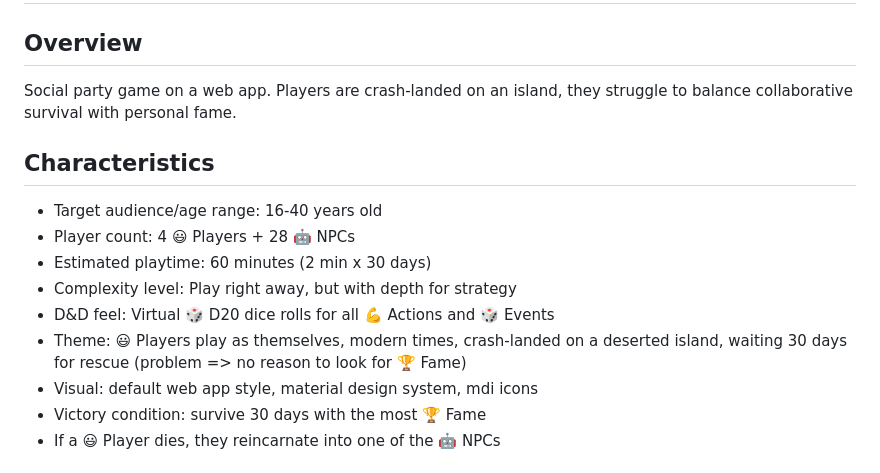
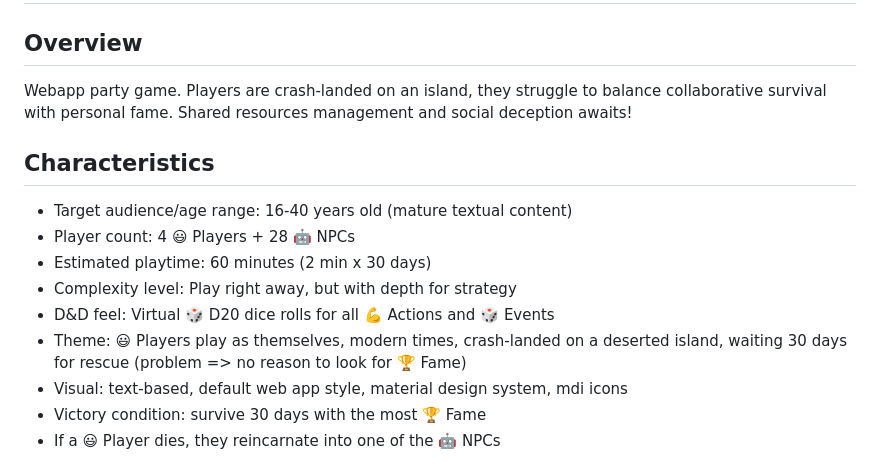
Before and after one commit to Rodot/cosaan, a Markdown page: README.md, the part around one of its changes. Drawn GitHub-style.

```diff
--- a/README.md
+++ b/README.md
@@ -2,17 +2,17 @@
 
 ## Overview
 
-Social party game on a web app. Players are crash-landed on an island, they struggle to balance collaborative survival with personal fame.
+Webapp party game. Players are crash-landed on an island, they struggle to balance collaborative survival with personal fame. Shared resources management and social deception awaits!
 
 ## Characteristics
 
-- Target audience/age range: 16-40 years old
+- Target audience/age range: 16-40 years old (mature textual content)
 - Player count: 4 😃 Players + 28 🤖 NPCs
 - Estimated playtime: 60 minutes (2 min x 30 days)
 - Complexity level: Play right away, but with depth for strategy
 - D&D feel: Virtual 🎲 D20 dice rolls for all 💪 Actions and 🎲 Events
 - Theme: 😃 Players play as themselves, modern times, crash-landed on a deserted island, waiting 30 days for rescue (problem => no reason to look for 🏆 Fame)
-- Visual: default web app style, material design system, mdi icons
+- Visual: text-based, default web app style, material design system, mdi icons
 - Victory condition: survive 30 days with the most 🏆 Fame
 - If a 😃 Player dies, they reincarnate into one of the 🤖 NPCs
 
```
Also changed, not shown: other parts of README.md (+3 -4 lines).
